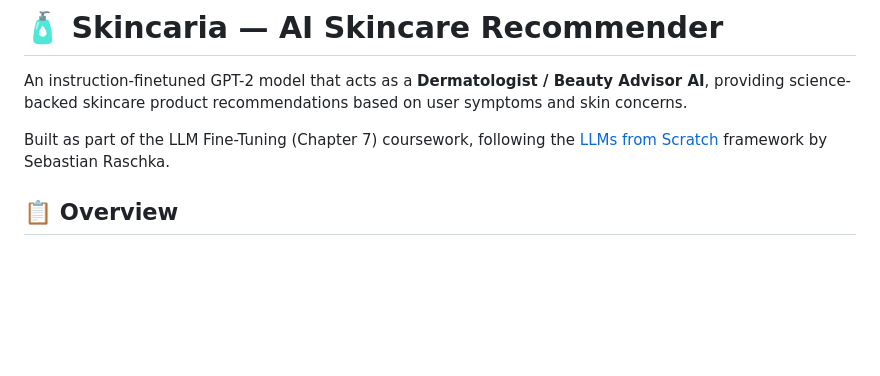
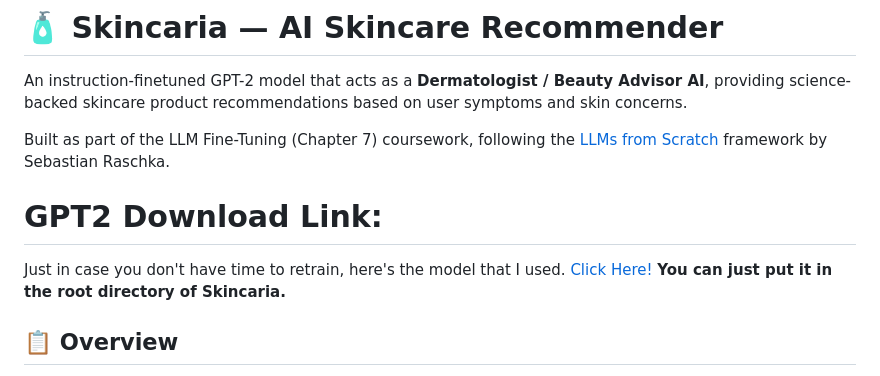
Before and after one commit to kenwillg/Skincaria, a Markdown page: README.md, the part around the change. GitHub-like rendering; blank space fills up the shorter version.

Commit message:
Add GPT2 model download link to README
Added a download link for the GPT2 model used in the project.

```diff
--- a/README.md
+++ b/README.md
@@ -3,6 +3,10 @@
 An instruction-finetuned GPT-2 model that acts as a **Dermatologist / Beauty Advisor AI**, providing science-backed skincare product recommendations based on user symptoms and skin concerns.
 
 Built as part of the LLM Fine-Tuning (Chapter 7) coursework, following the [LLMs from Scratch](https://github.com/rasbt/LLMs-from-scratch) framework by Sebastian Raschka.
+
+# GPT2 Download Link:
+Just in case you don't have time to retrain, here's the model that I used. [Click Here!](https://drive.google.com/drive/folders/1Qi_taL6F5jfVG636zadlQpxmO7uFrYWF?usp=sharing)
+**You can just put it in the root directory of Skincaria.**
 
 ## 📋 Overview
 
```
